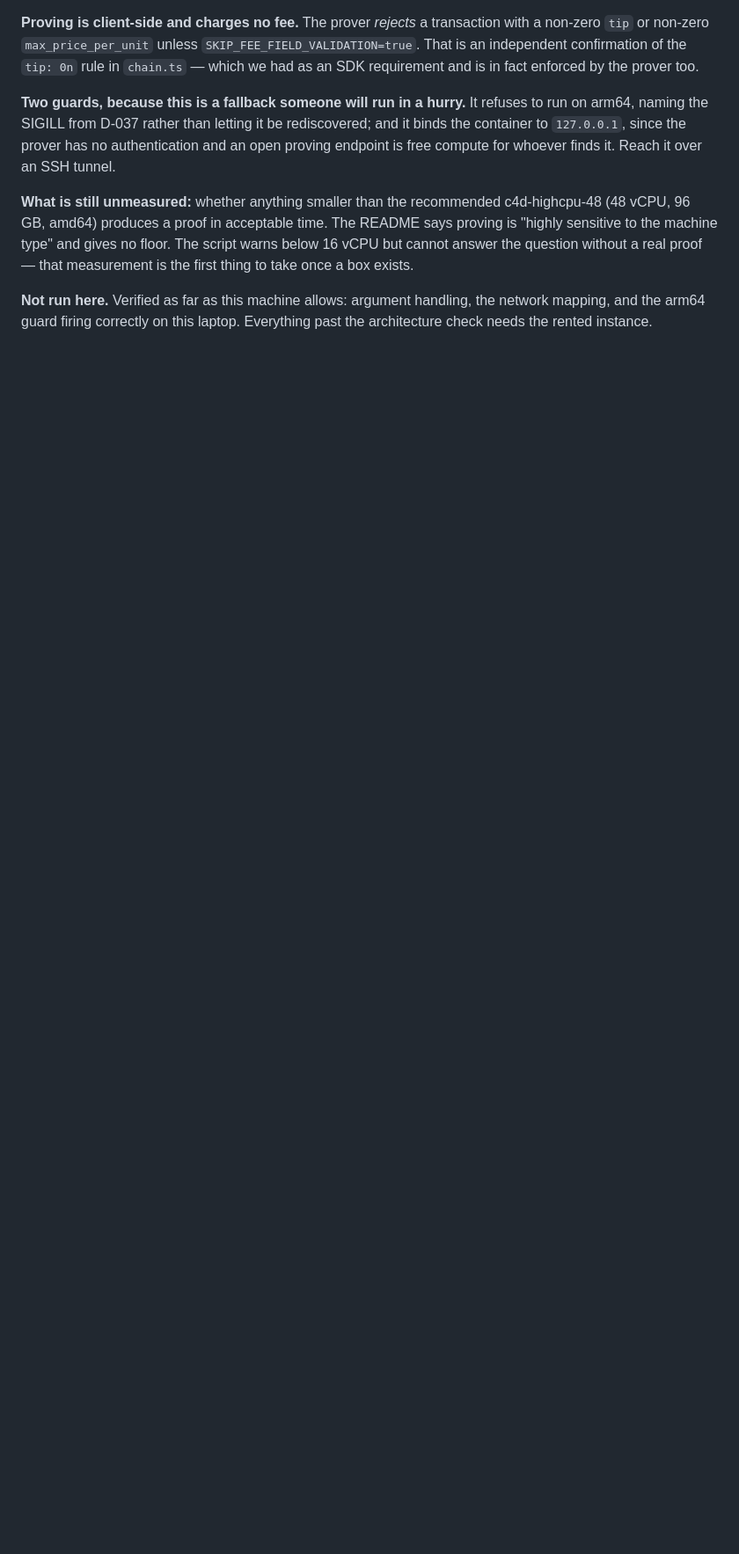
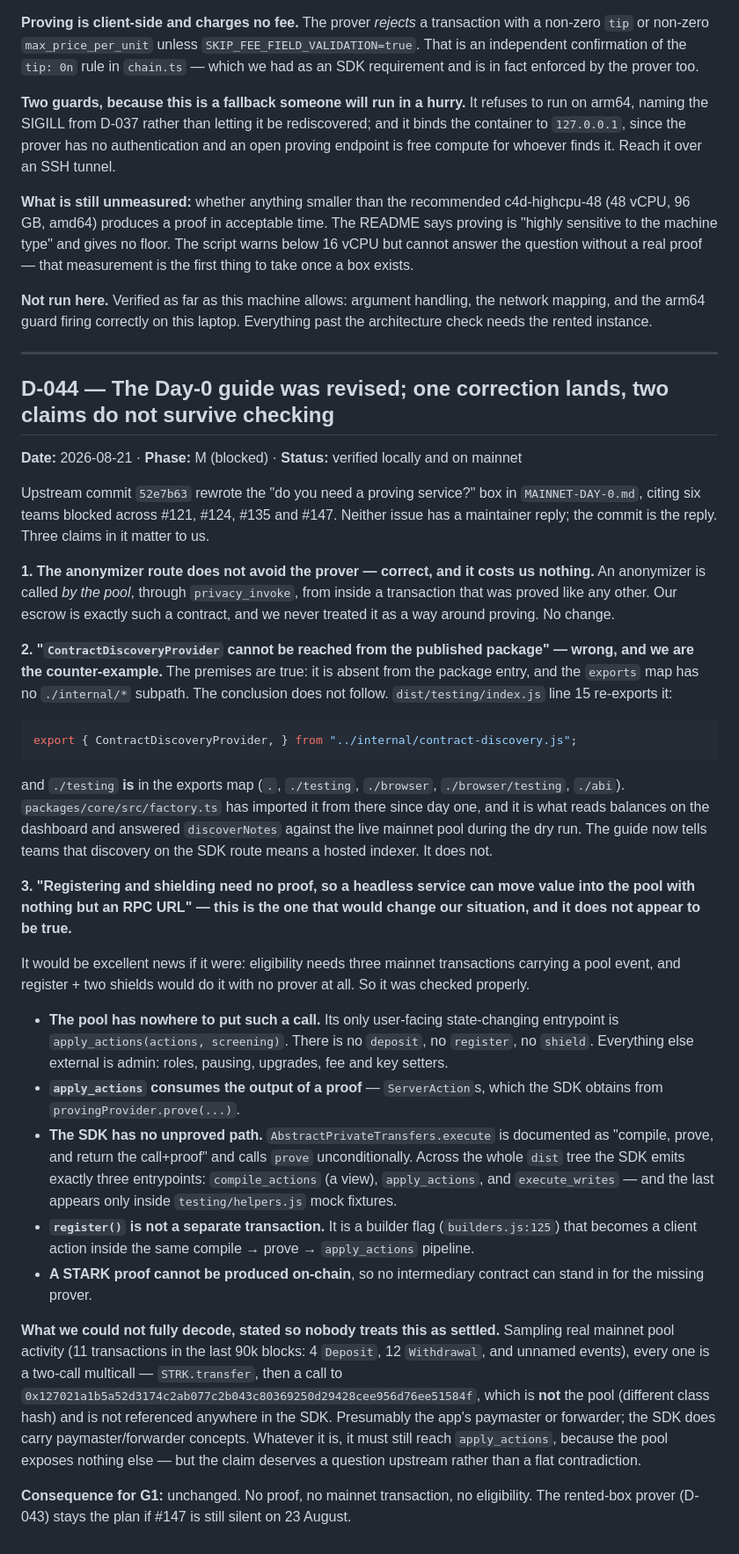
Before and after one commit to ahmetenesdur/kese, a Markdown page: docs/decisions.md, the part around the change. Shown at 88% size. Drawn GitHub-style; blank space fills up the shorter version.

Commit message:
docs: check the revised Day-0 guidance against the ABI and the chain
Upstream 52e7b63 rewrote the "do you need a proving service?" box, citing six blocked
teams. One correction lands; two claims do not survive checking.

Correct, and costs us nothing: an anonymizer does not avoid the prover. It is called by
the pool through privacy_invoke from inside a proved transaction. Our escrow is exactly
that, and we never treated it as a way around proving.

Wrong, and we are the running counter-example: ContractDiscoveryProvider is reachable
from the published package. Absent from the package entry and no ./internal/* subpath —
both true — but dist/testing/index.js re-exports it and ./testing IS in the exports map.
factory.ts has imported it from there since day one; it reads dashboard balances and
answered discoverNotes against the live mainnet pool. Teams are now being told discovery
on the SDK route needs a hosted indexer.

The one that would have changed our situation: "registering and shielding need no proof".
If true, register plus two shields would satisfy the three-transaction eligibility rule
with no prover at all, so it was checked properly. The pool's only user-facing
state-changing entrypoint is apply_actions, which consumes the output of a proof; there
is no deposit, register or shield entrypoint at all. The SDK proves unconditionally and
emits exactly three entrypoints across dist, one of which exists only in test fixtures.
register() is a builder flag inside the same pipeline, not a transaction of its own. And
a STARK proof cannot be produced on-chain, so no intermediary can substitute.

Recorded as a question rather than a contradiction, because one thing did not decode:
every real mainnet pool transaction sampled routes its second call through a contract
that is not the pool and is not named in the SDK.

Co-Authored-By: Claude Opus 5 <noreply@anthropic.com>

````diff
--- a/docs/decisions.md
+++ b/docs/decisions.md
@@ -975,3 +975,66 @@ without a real proof — that measurement is the first thing to take once a box
 **Not run here.** Verified as far as this machine allows: argument handling, the network mapping,
 and the arm64 guard firing correctly on this laptop. Everything past the architecture check needs
 the rented instance.
+
+---
+
+## D-044 — The Day-0 guide was revised; one correction lands, two claims do not survive checking
+
+**Date:** 2026-08-21 · **Phase:** M (blocked) · **Status:** verified locally and on mainnet
+
+Upstream commit `52e7b63` rewrote the "do you need a proving service?" box in `MAINNET-DAY-0.md`,
+citing six teams blocked across #121, #124, #135 and #147. Neither issue has a maintainer reply; the
+commit is the reply. Three claims in it matter to us.
+
+**1. The anonymizer route does not avoid the prover — correct, and it costs us nothing.** An
+anonymizer is called *by the pool*, through `privacy_invoke`, from inside a transaction that was
+proved like any other. Our escrow is exactly such a contract, and we never treated it as a way
+around proving. No change.
+
+**2. "`ContractDiscoveryProvider` cannot be reached from the published package" — wrong, and we are
+the counter-example.** The premises are true: it is absent from the package entry, and the
+`exports` map has no `./internal/*` subpath. The conclusion does not follow. `dist/testing/index.js`
+line 15 re-exports it:
+
+```js
+export { ContractDiscoveryProvider, } from "../internal/contract-discovery.js";
+```
+
+and `./testing` **is** in the exports map (`.`, `./testing`, `./browser`, `./browser/testing`,
+`./abi`). `packages/core/src/factory.ts` has imported it from there since day one, and it is what
+reads balances on the dashboard and answered `discoverNotes` against the live mainnet pool during
+the dry run. The guide now tells teams that discovery on the SDK route means a hosted indexer. It
+does not.
+
+**3. "Registering and shielding need no proof, so a headless service can move value into the pool
+with nothing but an RPC URL" — this is the one that would change our situation, and it does not
+appear to be true.**
+
+It would be excellent news if it were: eligibility needs three mainnet transactions carrying a pool
+event, and register + two shields would do it with no prover at all. So it was checked properly.
+
+- **The pool has nowhere to put such a call.** Its only user-facing state-changing entrypoint is
+  `apply_actions(actions, screening)`. There is no `deposit`, no `register`, no `shield`. Everything
+  else external is admin: roles, pausing, upgrades, fee and key setters.
+- **`apply_actions` consumes the output of a proof** — `ServerAction`s, which the SDK obtains from
+  `provingProvider.prove(...)`.
+- **The SDK has no unproved path.** `AbstractPrivateTransfers.execute` is documented as "compile,
+  prove, and return the call+proof" and calls `prove` unconditionally. Across the whole `dist`
+  tree the SDK emits exactly three entrypoints: `compile_actions` (a view), `apply_actions`, and
+  `execute_writes` — and the last appears only inside `testing/helpers.js` mock fixtures.
+- **`register()` is not a separate transaction.** It is a builder flag (`builders.js:125`) that
+  becomes a client action inside the same compile → prove → `apply_actions` pipeline.
+- **A STARK proof cannot be produced on-chain**, so no intermediary contract can stand in for the
+  missing prover.
+
+**What we could not fully decode, stated so nobody treats this as settled.** Sampling real mainnet
+pool activity (11 transactions in the last 90k blocks: 4 `Deposit`, 12 `Withdrawal`, and unnamed
+events), every one is a two-call multicall — `STRK.transfer`, then a call to
+`0x127021a1b5a52d3174c2ab077c2b043c80369250d29428cee956d76ee51584f`, which is **not** the pool
+(different class hash) and is not referenced anywhere in the SDK. Presumably the app's paymaster or
+forwarder; the SDK does carry paymaster/forwarder concepts. Whatever it is, it must still reach
+`apply_actions`, because the pool exposes nothing else — but the claim deserves a question upstream
+rather than a flat contradiction.
+
+**Consequence for G1:** unchanged. No proof, no mainnet transaction, no eligibility. The rented-box
+prover (D-043) stays the plan if #147 is still silent on 23 August.
````
